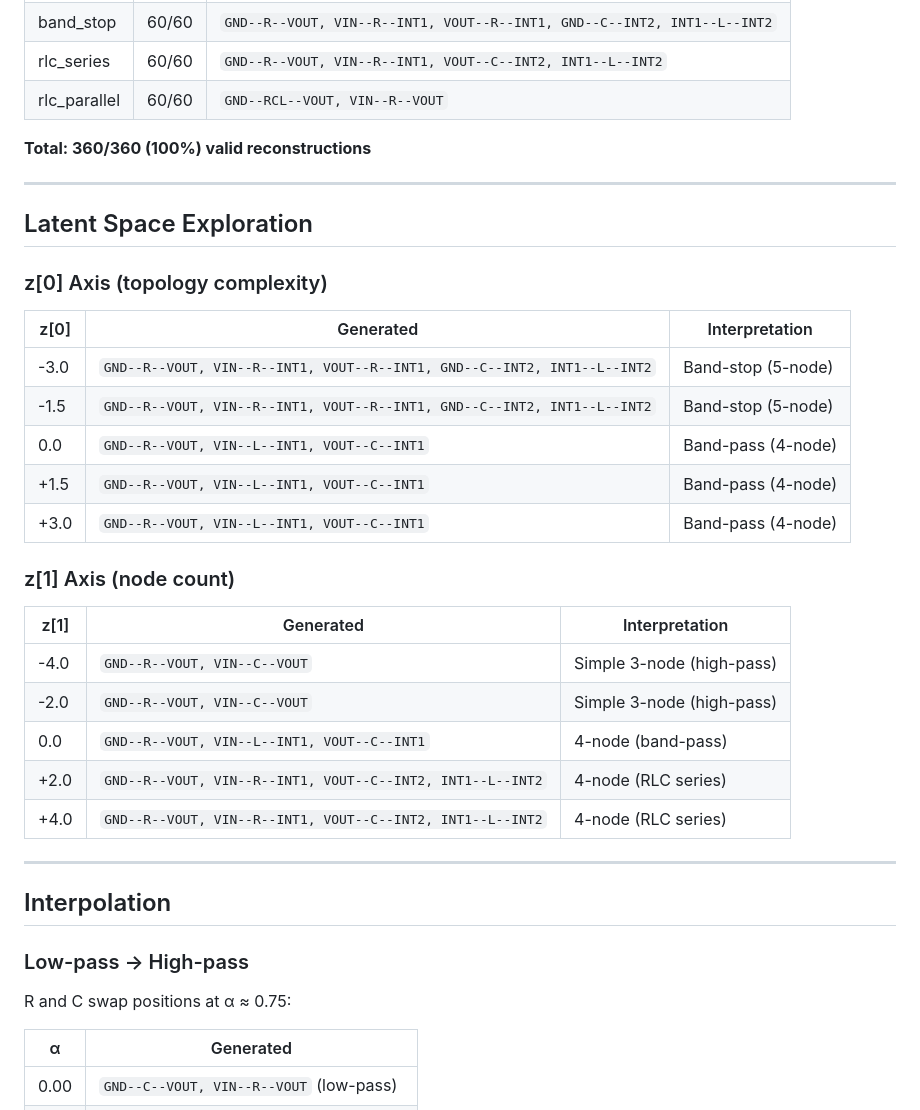
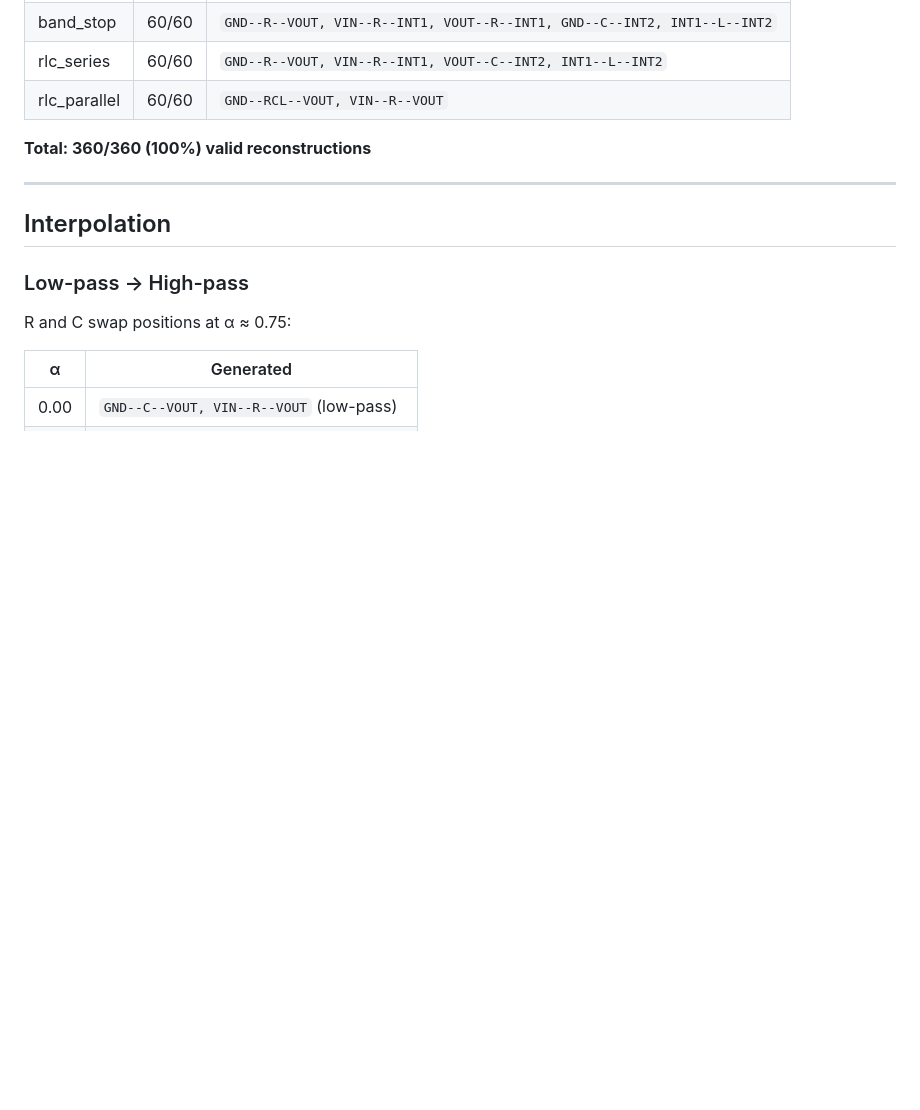
Before and after one commit to EasonLi292/Z-GED, a Markdown page: GENERATION_RESULTS.md, the part around the change. Rendered like a GitHub page; blank space fills up the shorter version.

Commit message:
Remove latent space exploration section from GENERATION_RESULTS.md
Co-Authored-By: Claude Opus 4.5 <noreply@anthropic.com>

```diff
--- a/GENERATION_RESULTS.md
+++ b/GENERATION_RESULTS.md
@@ -106,30 +106,6 @@ The 8D latent space clusters by filter type. Generating from cluster centroids:
 | rlc_parallel | 60/60 | `GND--RCL--VOUT, VIN--R--VOUT` |
 
 **Total: 360/360 (100%) valid reconstructions**
-
----
-
-## Latent Space Exploration
-
-### z[0] Axis (topology complexity)
-
-| z[0] | Generated | Interpretation |
-|------|-----------|----------------|
-| -3.0 | `GND--R--VOUT, VIN--R--INT1, VOUT--R--INT1, GND--C--INT2, INT1--L--INT2` | Band-stop (5-node) |
-| -1.5 | `GND--R--VOUT, VIN--R--INT1, VOUT--R--INT1, GND--C--INT2, INT1--L--INT2` | Band-stop (5-node) |
-| 0.0 | `GND--R--VOUT, VIN--L--INT1, VOUT--C--INT1` | Band-pass (4-node) |
-| +1.5 | `GND--R--VOUT, VIN--L--INT1, VOUT--C--INT1` | Band-pass (4-node) |
-| +3.0 | `GND--R--VOUT, VIN--L--INT1, VOUT--C--INT1` | Band-pass (4-node) |
-
-### z[1] Axis (node count)
-
-| z[1] | Generated | Interpretation |
-|------|-----------|----------------|
-| -4.0 | `GND--R--VOUT, VIN--C--VOUT` | Simple 3-node (high-pass) |
-| -2.0 | `GND--R--VOUT, VIN--C--VOUT` | Simple 3-node (high-pass) |
-| 0.0 | `GND--R--VOUT, VIN--L--INT1, VOUT--C--INT1` | 4-node (band-pass) |
-| +2.0 | `GND--R--VOUT, VIN--R--INT1, VOUT--C--INT2, INT1--L--INT2` | 4-node (RLC series) |
-| +4.0 | `GND--R--VOUT, VIN--R--INT1, VOUT--C--INT2, INT1--L--INT2` | 4-node (RLC series) |
 
 ---
 
```
